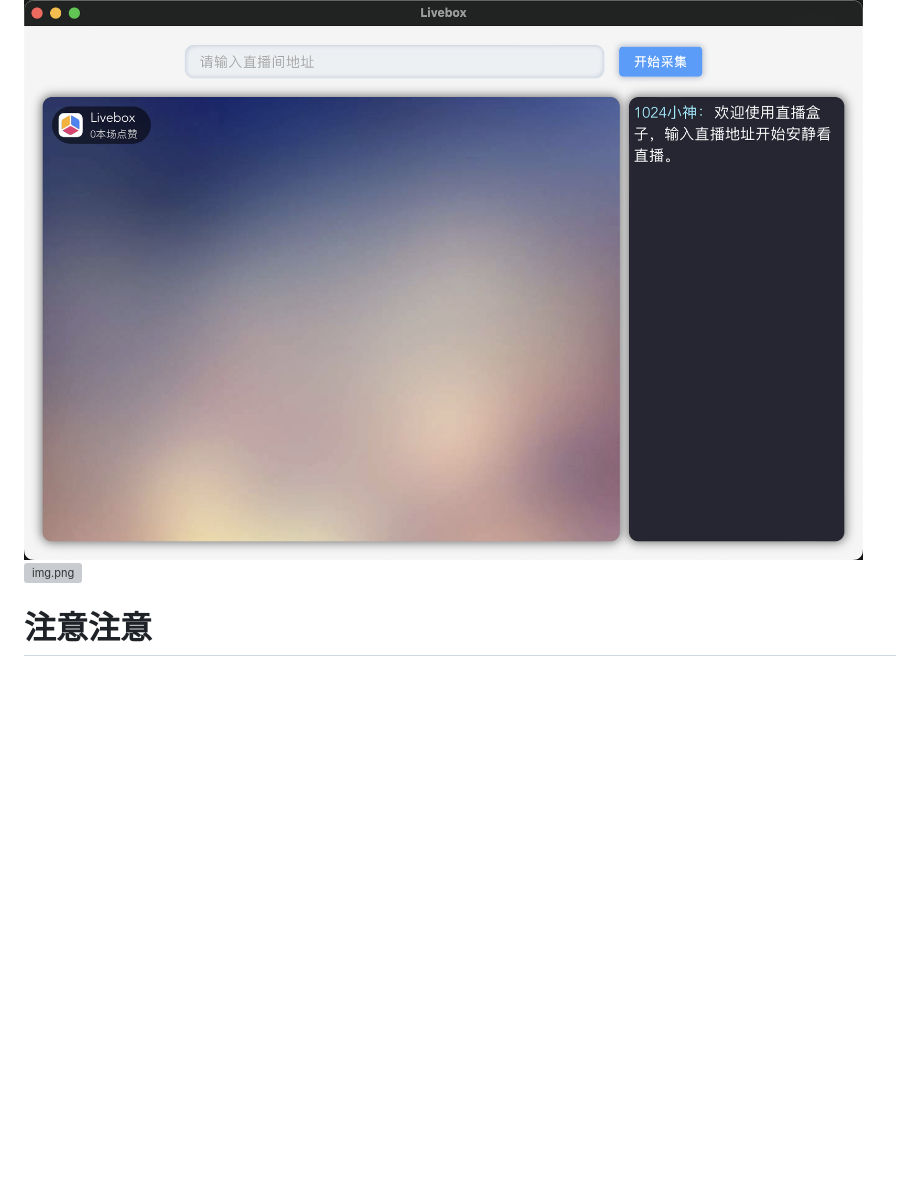
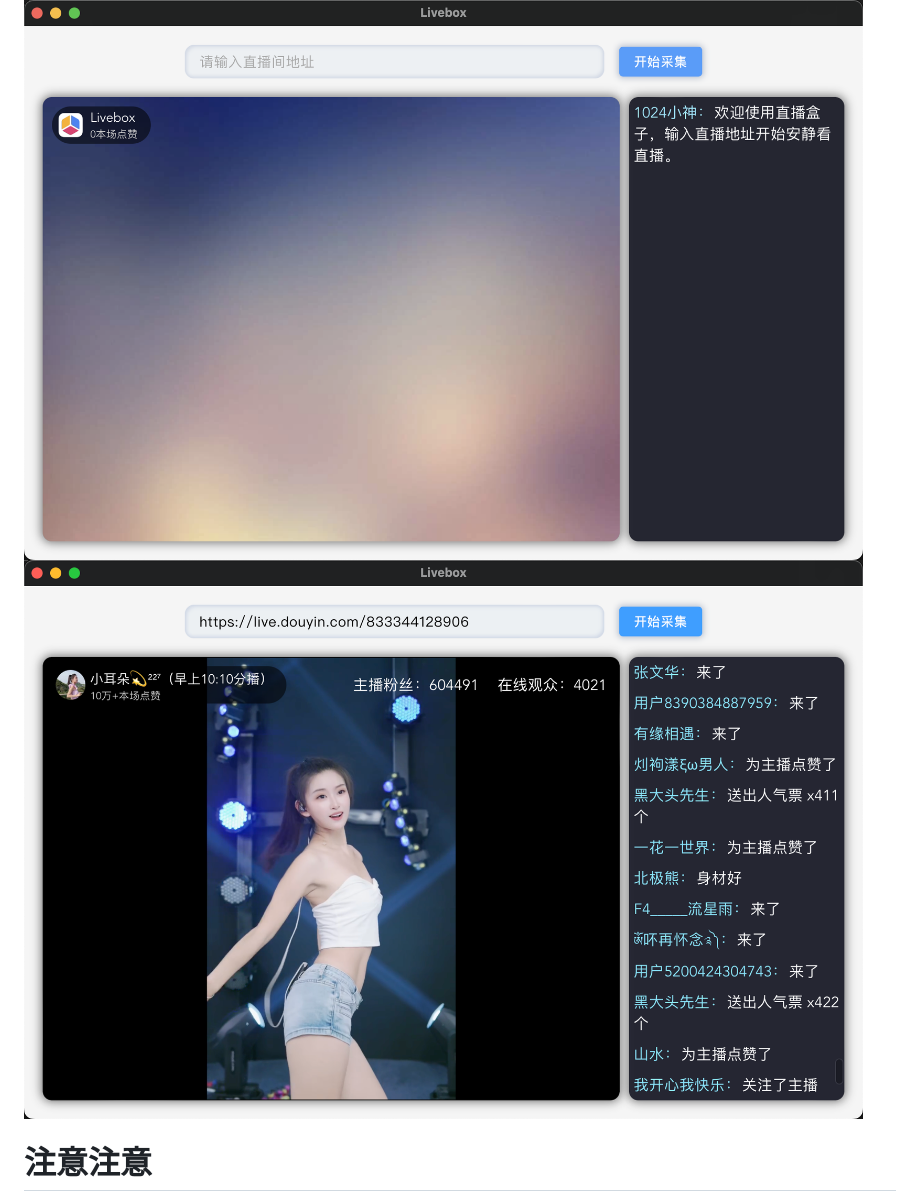
Before and after one commit to Sjj1024/douyin-live, a Markdown page: README.MD, the part around the change. Drawn GitHub-style; pictures changed too: assets/image-5.png (added); blank space fills up the shorter version; grey boxes are pictures that could not be loaded.

```diff
--- a/README.MD
+++ b/README.MD
@@ -17,7 +17,7 @@ https://github.com/Sjj1024/LiveBox/releases
 
 桌面版展示：
 ![img.png](assets/img.png)
-![img.png](assets/img2.png)
+![img.png](assets/image-5.png)
 
 # 注意注意
 注意：这只是Python学习研究直播技术的仓库，不是黑客。请勿用于非法用途。一切违法行为后果自负！
```
